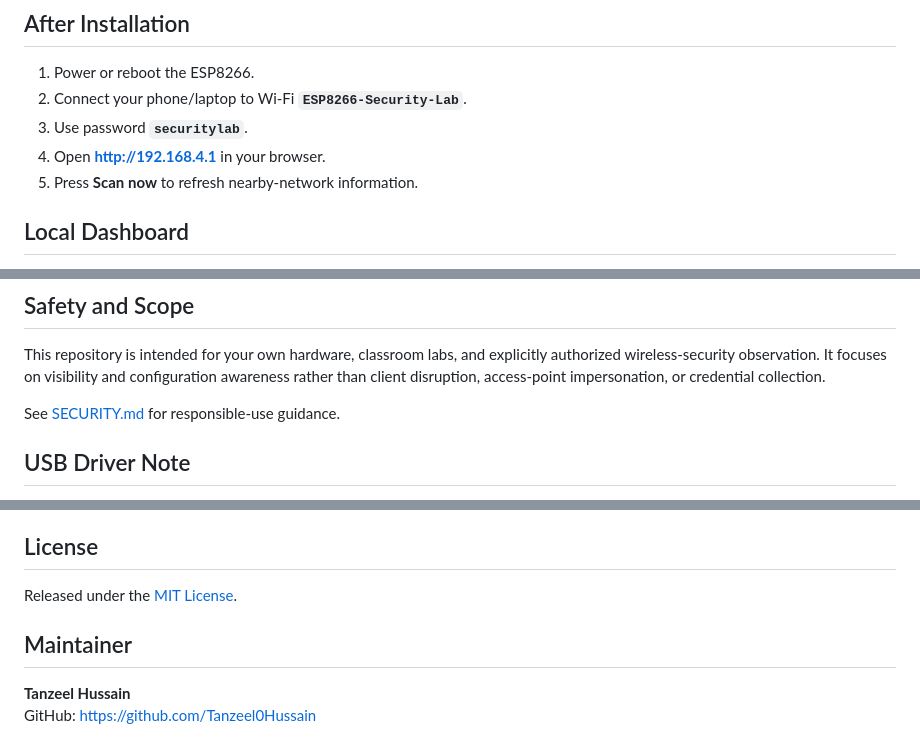
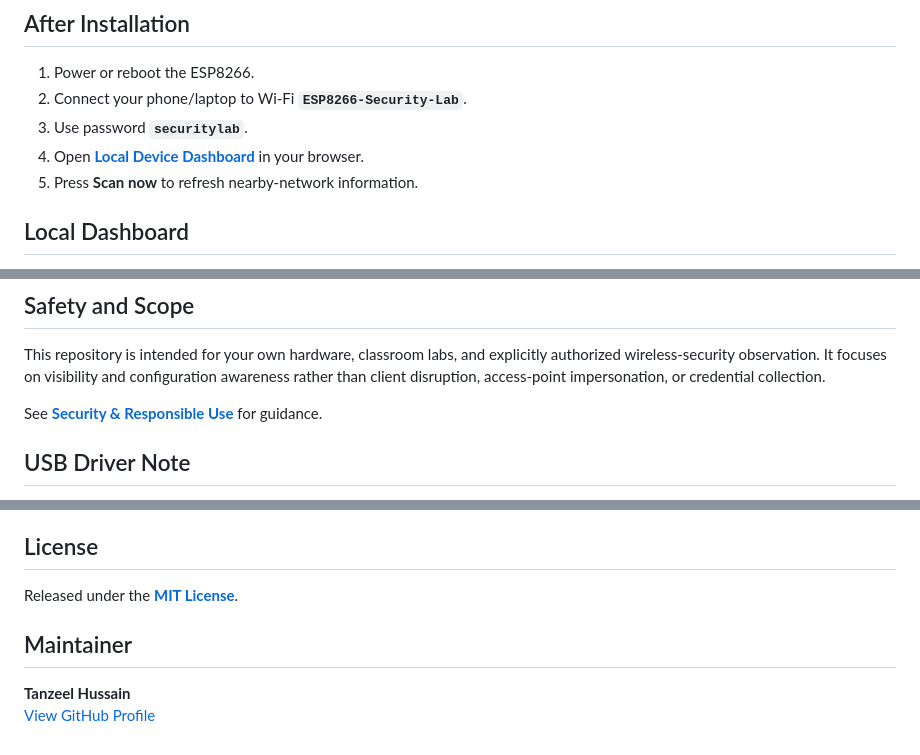
Before and after one commit to Tanzeel0Hussain/ESP8266-PhiSiFi-Pro, a Markdown page: README.md, 3 parts joined by grey strips. Rendered like a GitHub page.

```diff
--- a/README.md
+++ b/README.md
@@ -51,7 +51,7 @@ The browser cannot silently access a serial device. You must approve the port yo
 1. Power or reboot the ESP8266.
 2. Connect your phone/laptop to Wi-Fi **`ESP8266-Security-Lab`**.
 3. Use password **`securitylab`**.
-4. Open **http://192.168.4.1** in your browser.
+4. Open **[Local Device Dashboard](http://192.168.4.1)** in your browser.
 5. Press **Scan now** to refresh nearby-network information.
 
 ## Local Dashboard
@@ -142,7 +142,7 @@ GitHub Pages serves the static installer site separately, avoiding duplicate dep
 
 This repository is intended for your own hardware, classroom labs, and explicitly authorized wireless-security observation. It focuses on visibility and configuration awareness rather than client disruption, access-point impersonation, or credential collection.
 
-See [SECURITY.md](SECURITY.md) for responsible-use guidance.
+See **[Security & Responsible Use](SECURITY.md)** for guidance.
 
 ## USB Driver Note
 
@@ -159,9 +159,9 @@ USB-UART drivers depend on the USB bridge used by your development board. Instal
 
 ## License
 
-Released under the [MIT License](LICENSE).
+Released under the **[MIT License](LICENSE)**.
 
 ## Maintainer
 
 **Tanzeel Hussain**
-GitHub: https://github.com/Tanzeel0Hussain
+[View GitHub Profile](https://github.com/Tanzeel0Hussain)
```
Also changed, not shown: other parts of README.md (+9 -9 lines).
